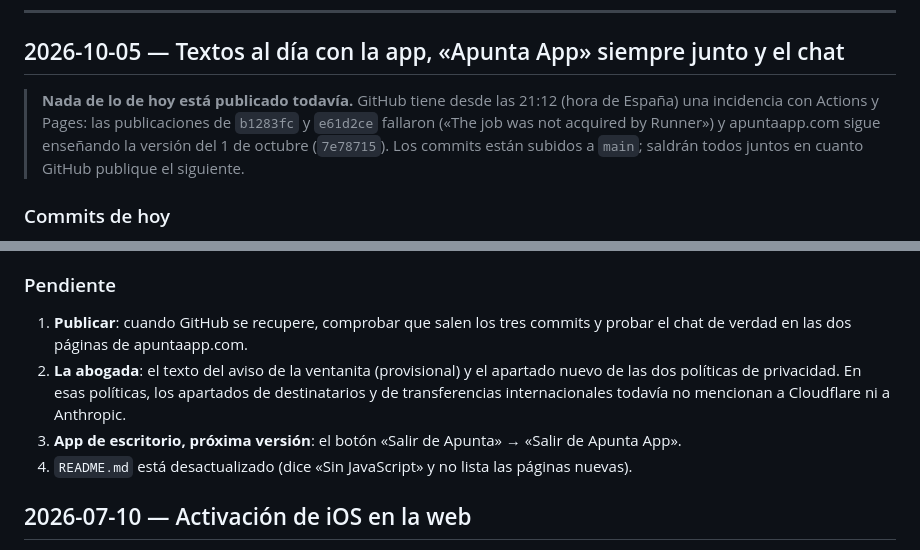
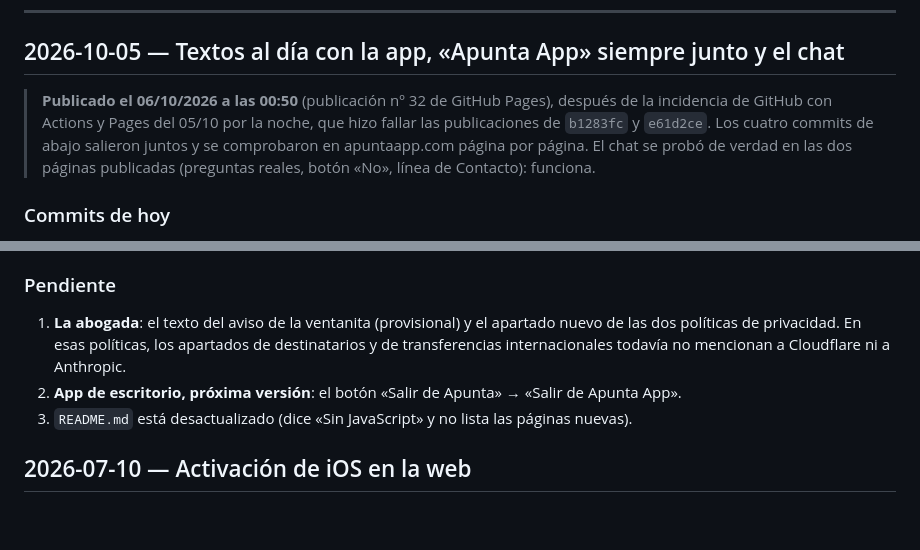
Before and after one commit to apunta-app/web-apuntaapp, a Markdown page: estado_proyecto.md, 2 parts joined by grey strips. Drawn GitHub-style; blank space fills up the shorter version.

Commit message:
docs(web): estado: lo del 05/10 ya está publicado y el chat probado en apuntaapp.com

```diff
--- a/estado_proyecto.md
+++ b/estado_proyecto.md
@@ -8,12 +8,12 @@
 
 ## 2026-10-05 — Textos al día con la app, «Apunta App» siempre junto y el chat
 
-> **Nada de lo de hoy está publicado todavía.** GitHub tiene desde las 21:12
-> (hora de España) una incidencia con Actions y Pages: las publicaciones de
-> `b1283fc` y `e61d2ce` fallaron («The job was not acquired by Runner») y
-> apuntaapp.com sigue enseñando la versión del 1 de octubre (`7e78715`). Los
-> commits están subidos a `main`; saldrán todos juntos en cuanto GitHub
-> publique el siguiente.
+> **Publicado el 06/10/2026 a las 00:50** (publicación nº 32 de GitHub Pages),
+> después de la incidencia de GitHub con Actions y Pages del 05/10 por la
+> noche, que hizo fallar las publicaciones de `b1283fc` y `e61d2ce`. Los cuatro
+> commits de abajo salieron juntos y se comprobaron en apuntaapp.com página por
+> página. El chat se probó de verdad en las dos páginas publicadas (preguntas
+> reales, botón «No», línea de Contacto): funciona.
 
 ### Commits de hoy
 
@@ -55,15 +55,13 @@
 
 ### Pendiente
 
-1. **Publicar**: cuando GitHub se recupere, comprobar que salen los tres
-   commits y probar el chat de verdad en las dos páginas de apuntaapp.com.
-2. **La abogada**: el texto del aviso de la ventanita (provisional) y el
+1. **La abogada**: el texto del aviso de la ventanita (provisional) y el
    apartado nuevo de las dos políticas de privacidad. En esas políticas, los
    apartados de destinatarios y de transferencias internacionales todavía no
    mencionan a Cloudflare ni a Anthropic.
-3. **App de escritorio, próxima versión**: el botón «Salir de Apunta» → «Salir
+2. **App de escritorio, próxima versión**: el botón «Salir de Apunta» → «Salir
    de Apunta App».
-4. `README.md` está desactualizado (dice «Sin JavaScript» y no lista las
+3. `README.md` está desactualizado (dice «Sin JavaScript» y no lista las
    páginas nuevas).
 
 ## 2026-07-10 — Activación de iOS en la web
```
